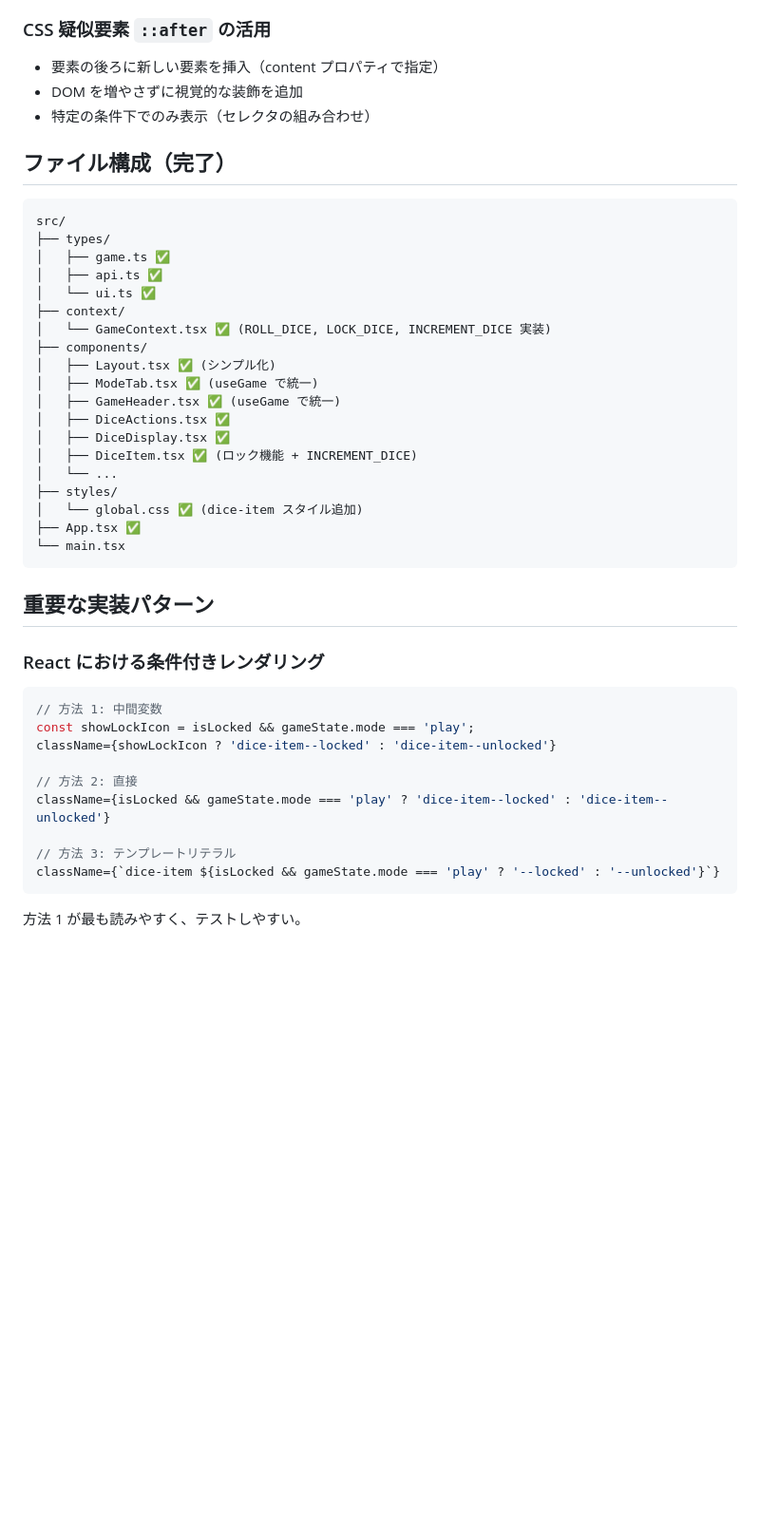
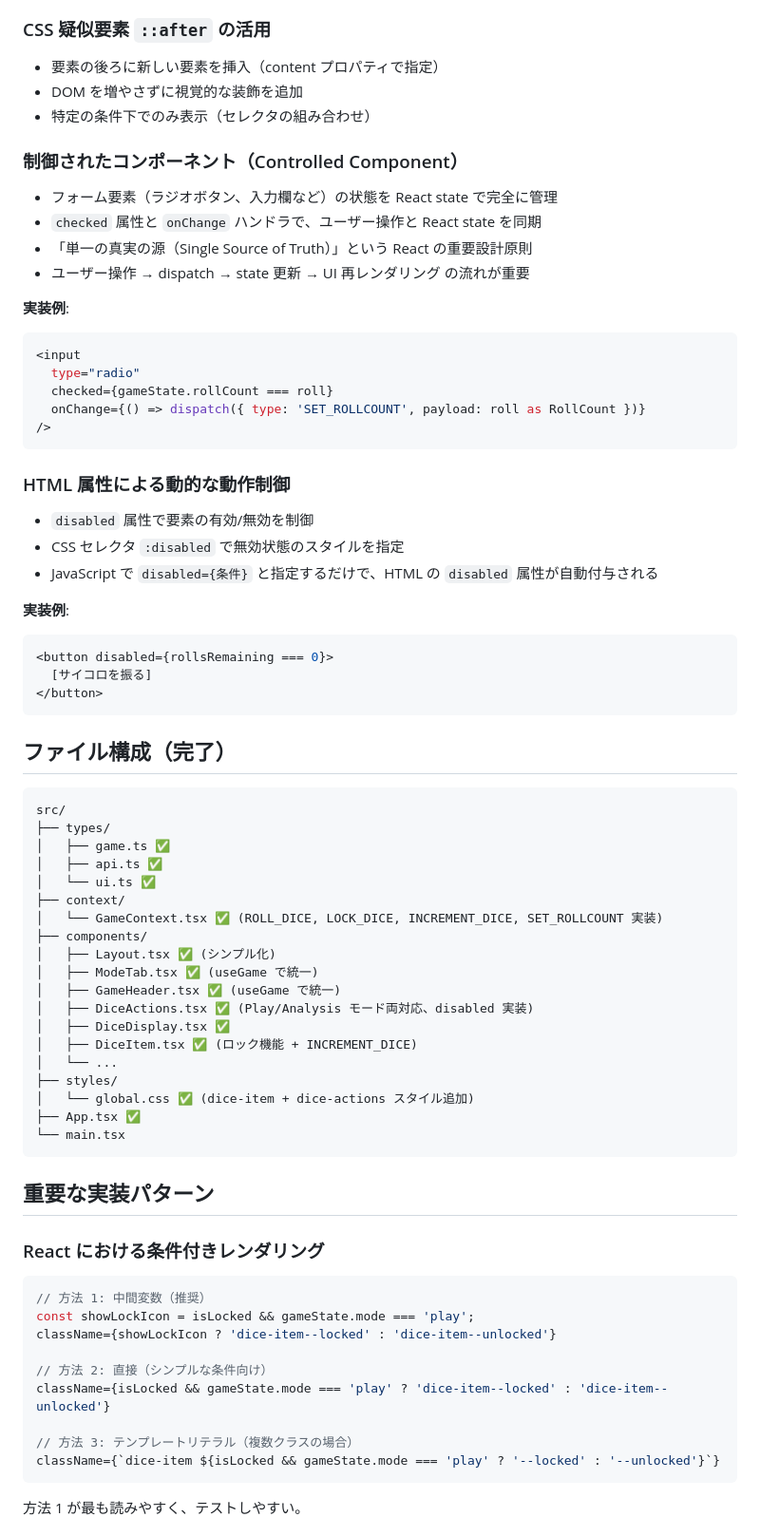
Before and after one commit to mat-der-D/yacht-evaluator-web, a Markdown page: docs/phase3_progress.md, the part around one of its changes. Shown at 95% size. Rendered like a GitHub page; blank space fills up the shorter version.

````diff
--- a/docs/phase3_progress.md
+++ b/docs/phase3_progress.md
@@ -78,6 +105,37 @@
 - DOM を増やさずに視覚的な装飾を追加
 - 特定の条件下でのみ表示（セレクタの組み合わせ）
 
+### 制御されたコンポーネント（Controlled Component）
+
+- フォーム要素（ラジオボタン、入力欄など）の状態を React state で完全に管理
+- `checked` 属性と `onChange` ハンドラで、ユーザー操作と React state を同期
+- 「単一の真実の源（Single Source of Truth）」という React の重要設計原則
+- ユーザー操作 → dispatch → state 更新 → UI 再レンダリング の流れが重要
+
+**実装例**:
+
+```typescript
+<input
+  type="radio"
+  checked={gameState.rollCount === roll}
+  onChange={() => dispatch({ type: 'SET_ROLLCOUNT', payload: roll as RollCount })}
+/>
+```
+
+### HTML 属性による動的な動作制御
+
+- `disabled` 属性で要素の有効/無効を制御
+- CSS セレクタ `:disabled` で無効状態のスタイルを指定
+- JavaScript で `disabled={条件}` と指定するだけで、HTML の `disabled` 属性が自動付与される
+
+**実装例**:
+
+```typescript
+<button disabled={rollsRemaining === 0}>
+  [サイコロを振る]
+</button>
+```
+
 ## ファイル構成（完了）
 
 ```
@@ -87,17 +145,17 @@ src/
 │   ├── api.ts ✅
 │   └── ui.ts ✅
 ├── context/
-│   └── GameContext.tsx ✅ (ROLL_DICE, LOCK_DICE, INCREMENT_DICE 実装)
+│   └── GameContext.tsx ✅ (ROLL_DICE, LOCK_DICE, INCREMENT_DICE, SET_ROLLCOUNT 実装)
 ├── components/
 │   ├── Layout.tsx ✅ (シンプル化)
 │   ├── ModeTab.tsx ✅ (useGame で統一)
 │   ├── GameHeader.tsx ✅ (useGame で統一)
-│   ├── DiceActions.tsx ✅
+│   ├── DiceActions.tsx ✅ (Play/Analysis モード両対応、disabled 実装)
 │   ├── DiceDisplay.tsx ✅
 │   ├── DiceItem.tsx ✅ (ロック機能 + INCREMENT_DICE)
 │   └── ...
 ├── styles/
-│   └── global.css ✅ (dice-item スタイル追加)
+│   └── global.css ✅ (dice-item + dice-actions スタイル追加)
 ├── App.tsx ✅
 └── main.tsx
 ```
@@ -107,14 +165,14 @@ src/
 ### React における条件付きレンダリング
 
 ```typescript
-// 方法 1: 中間変数
+// 方法 1: 中間変数（推奨）
 const showLockIcon = isLocked && gameState.mode === 'play';
 className={showLockIcon ? 'dice-item--locked' : 'dice-item--unlocked'}
 
-// 方法 2: 直接
+// 方法 2: 直接（シンプルな条件向け）
 className={isLocked && gameState.mode === 'play' ? 'dice-item--locked' : 'dice-item--unlocked'}
 
-// 方法 3: テンプレートリテラル
+// 方法 3: テンプレートリテラル（複数クラスの場合）
 className={`dice-item ${isLocked && gameState.mode === 'play' ? '--locked' : '--unlocked'}`}
 ```
 
````
Also changed, not shown: other parts of docs/phase3_progress.md (+93 -7 lines).
